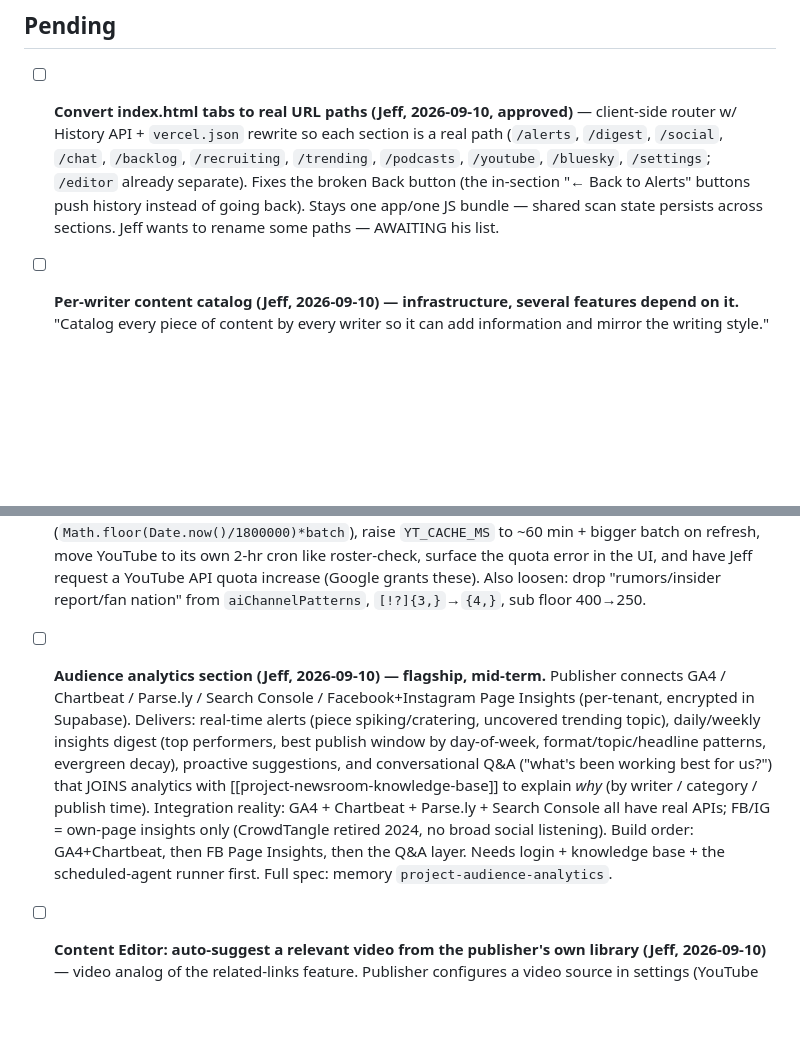
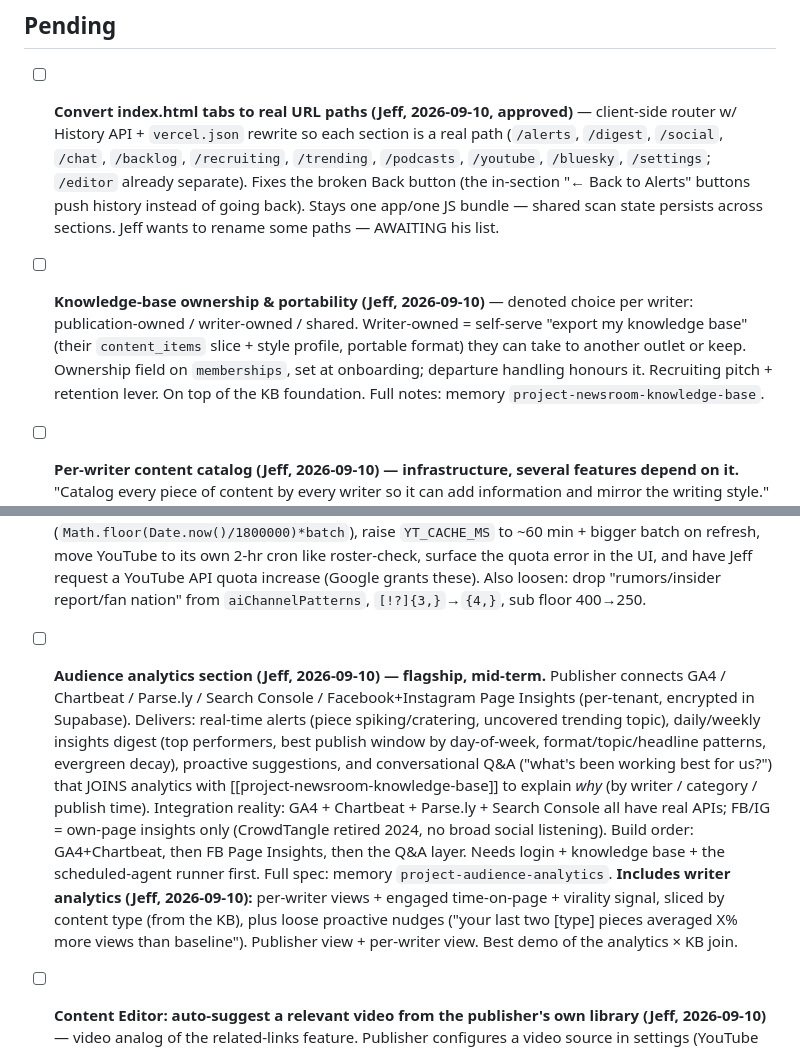
Before and after one commit to Ermdog11/IMSTool, a Markdown page: TODO.md, 2 parts joined by grey strips. GitHub-like rendering; blank space fills up the shorter version.

Commit message:
Log knowledge-base ownership + writer analytics; roadmap refresh
KB ownership: per-writer publication/writer/shared choice, portable export. Writer analytics: per-writer views + engaged time sliced by content type, with proactive nudges - added to the audience-analytics spec. TODO + FEATURES + roadmap artifact updated.

Co-Authored-By: Claude Sonnet 5 <noreply@anthropic.com>

```diff
--- a/TODO.md
+++ b/TODO.md
@@ -2,10 +2,11 @@
 
 ## Pending
 - [ ] **Convert index.html tabs to real URL paths (Jeff, 2026-09-10, approved)** — client-side router w/ History API + `vercel.json` rewrite so each section is a real path (`/alerts`, `/digest`, `/social`, `/chat`, `/backlog`, `/recruiting`, `/trending`, `/podcasts`, `/youtube`, `/bluesky`, `/settings`; `/editor` already separate). Fixes the broken Back button (the in-section "← Back to Alerts" buttons push history instead of going back). Stays one app/one JS bundle — shared scan state persists across sections. Jeff wants to rename some paths — AWAITING his list.
+- [ ] **Knowledge-base ownership & portability (Jeff, 2026-09-10)** — denoted choice per writer: publication-owned / writer-owned / shared. Writer-owned = self-serve "export my knowledge base" (their `content_items` slice + style profile, portable format) they can take to another outlet or keep. Ownership field on `memberships`, set at onboarding; departure handling honours it. Recruiting pitch + retention lever. On top of the KB foundation. Full notes: memory `project-newsroom-knowledge-base`.
 - [ ] **Per-writer content catalog (Jeff, 2026-09-10) — infrastructure, several features depend on it.** "Catalog every piece of content by every writer so it can add information and mirror the writing style." One index per writer of everything they've published. Powers: (a) richer style profiles — distilled from the full body of work, not just ~15 pasted samples (`api/style-profile.js`); (b) related-links / internal linking from the writer's + the site's full archive, not just the front page (`relatedArticleIndex()` in `api/copyedit.js`); (c) context-adding in Copydesk drawing on what the site has already reported. Sourcing reality: SaaS customers on WordPress/Ghost = full auto-catalog via CMS API (ties to Publish connector work). 247Sports/InsideMDSports = author page gives the article list + non-paywalled text; paywalled bodies still need paste or a Jeff-provided export (known dead end per [[project-enterprise-productization]]). Storage: Blob now → Supabase later. Build after login (needs the per-writer/per-site model).
 - [ ] **Copydesk: writer pick-one-of-3 related-links UI (Jeff, 2026-09-05 spec)** — explicit writer-driven "pick one of 3 suggested related links, insert near mid-article" control, distinct from the silent auto-insertion. Build alongside the per-writer content catalog above (shares the archive index).
 - [ ] **YouTube capture is thin — deprioritized by Jeff 2026-09-10, but diagnosis done:** likely causes (1) **quota exhaustion** — `api/youtube.js` search.list = 100 units each; scan runs every 30 min, 15-min cache always misses, batch=4 → ~48×4×100 ≈ 19,200 units/day vs 10,000 free → API 403s from ~midday on; (2) `searchRotation` is module-level, resets on Vercel cold starts → often stuck searching the same first 4 of 20 term-groups. Fixes when revisited: time-based rotation (`Math.floor(Date.now()/1800000)*batch`), raise `YT_CACHE_MS` to ~60 min + bigger batch on refresh, move YouTube to its own 2-hr cron like roster-check, surface the quota error in the UI, and have Jeff request a YouTube API quota increase (Google grants these). Also loosen: drop "rumors/insider report/fan nation" from `aiChannelPatterns`, `[!?]{3,}`→`{4,}`, sub floor 400→250.
-- [ ] **Audience analytics section (Jeff, 2026-09-10) — flagship, mid-term.** Publisher connects GA4 / Chartbeat / Parse.ly / Search Console / Facebook+Instagram Page Insights (per-tenant, encrypted in Supabase). Delivers: real-time alerts (piece spiking/cratering, uncovered trending topic), daily/weekly insights digest (top performers, best publish window by day-of-week, format/topic/headline patterns, evergreen decay), proactive suggestions, and conversational Q&A ("what's been working best for us?") that JOINS analytics with [[project-newsroom-knowledge-base]] to explain *why* (by writer / category / publish time). Integration reality: GA4 + Chartbeat + Parse.ly + Search Console all have real APIs; FB/IG = own-page insights only (CrowdTangle retired 2024, no broad social listening). Build order: GA4+Chartbeat, then FB Page Insights, then the Q&A layer. Needs login + knowledge base + the scheduled-agent runner first. Full spec: memory `project-audience-analytics`.
+- [ ] **Audience analytics section (Jeff, 2026-09-10) — flagship, mid-term.** Publisher connects GA4 / Chartbeat / Parse.ly / Search Console / Facebook+Instagram Page Insights (per-tenant, encrypted in Supabase). Delivers: real-time alerts (piece spiking/cratering, uncovered trending topic), daily/weekly insights digest (top performers, best publish window by day-of-week, format/topic/headline patterns, evergreen decay), proactive suggestions, and conversational Q&A ("what's been working best for us?") that JOINS analytics with [[project-newsroom-knowledge-base]] to explain *why* (by writer / category / publish time). Integration reality: GA4 + Chartbeat + Parse.ly + Search Console all have real APIs; FB/IG = own-page insights only (CrowdTangle retired 2024, no broad social listening). Build order: GA4+Chartbeat, then FB Page Insights, then the Q&A layer. Needs login + knowledge base + the scheduled-agent runner first. Full spec: memory `project-audience-analytics`. **Includes writer analytics (Jeff, 2026-09-10):** per-writer views + engaged time-on-page + virality signal, sliced by content type (from the KB), plus loose proactive nudges ("your last two [type] pieces averaged X% more views than baseline"). Publisher view + per-writer view. Best demo of the analytics × KB join.
 - [ ] **Content Editor: auto-suggest a relevant video from the publisher's own library (Jeff, 2026-09-10)** — video analog of the related-links feature. Publisher configures a video source in settings (YouTube channel URL / Vimeo / video RSS); when a writer edits a draft, the tool matches a relevant video and embeds/suggests it in the copy. Needs per-tenant config → build after login. Reuse the related-links matching approach from `api/copyedit.js`.
 - [ ] **Login system for InsideMDSports team (Jeff, 2026-09-10, approved — scope: team login, NOT full multi-tenant signup yet)** — Supabase (Postgres + Auth: magic-link + Google). Model: `users`, `sites` (InsideMDSports = one site now, generalizes later), `memberships(user_id, site_id, role)` role ∈ publisher/editor/writer, `alert_prefs`. `/login` page, session gating on index.html + editor.html + all API endpoints, publisher-only Team page (invite by email, set role, toggle who receives which alerts). Wire `_notify.js` + breaking-news email to `alert_prefs` instead of hardcoded recipient. Jeff needs to create the free Supabase account + provide keys. Sequenced AFTER the page conversion. ~2-3 days. This is the [[project-enterprise-productization]] "biggest missing piece" (persistence + auth).
 - [ ] **Alert on article SAVE, not just Send-to-publisher (Jeff, 2026-09-10)** — today `api/submit-article.js` emails the publisher only on `action:'submit'`; `action:'save'` (draft) is silent. Jeff wants a save to also notify the publisher "and others if they get permissions." DECIDED (Jeff, 2026-09-10): notify on FIRST save of a new article only. Recipients come from the login system's `alert_prefs` (publisher decides who) — so build this as part of / right after login, not standalone.
```
Also changed, not shown: FEATURES.md (+2 -0 lines).
